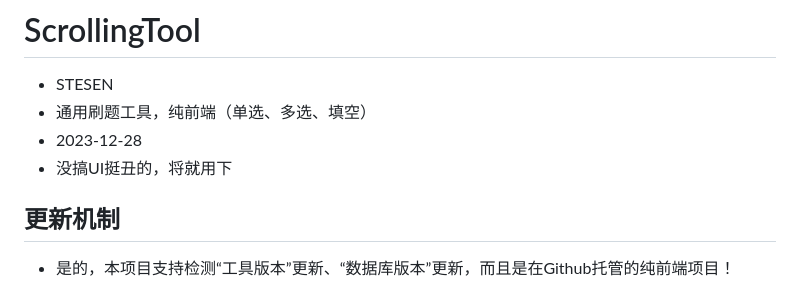
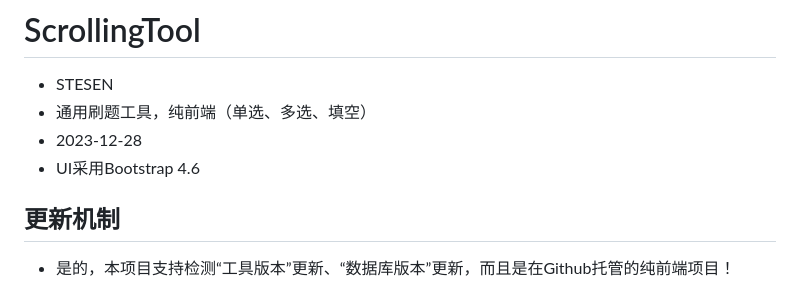
Before and after one commit to iSTESEN/ScrollingTool, a Markdown page: README.md, the part around the change. Drawn GitHub-style.

```diff
--- a/README.md
+++ b/README.md
@@ -2,7 +2,7 @@
 - STESEN
 - 通用刷题工具，纯前端（单选、多选、填空）
 - 2023-12-28
-- 没搞UI挺丑的，将就用下
+- UI采用Bootstrap 4.6
 
 ## 更新机制
 - 是的，本项目支持检测“工具版本”更新、“数据库版本”更新，而且是在Github托管的纯前端项目！
```
